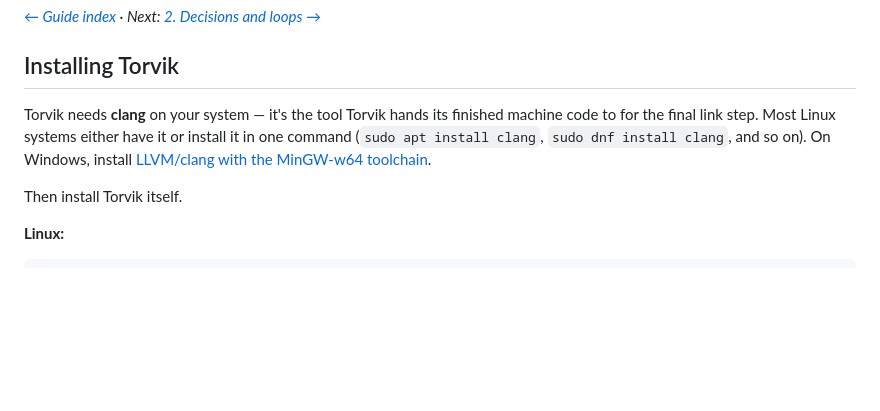
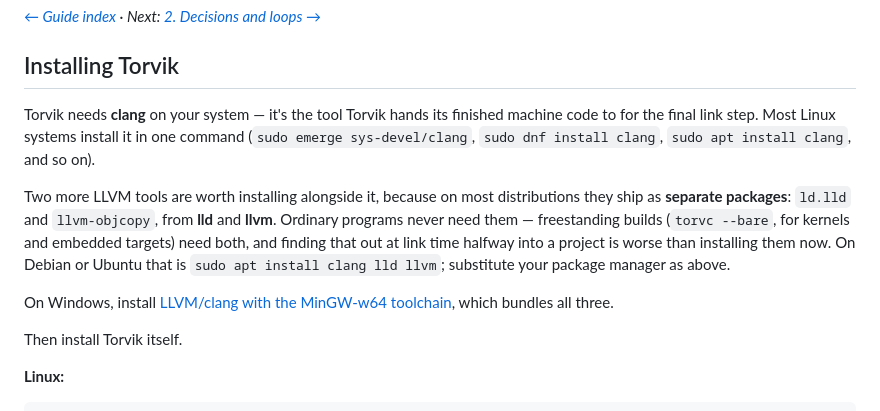
Before and after one commit to torvik-lang/torvik-lang.github.io, a Markdown page: content/guide-basics.md, the part around the change. Drawn GitHub-style; blank space fills up the shorter version.

```diff
--- a/content/guide-basics.md
+++ b/content/guide-basics.md
@@ -10,9 +10,19 @@ description: Install Torvik, write your first program, and learn the raw materia
 ## Installing Torvik
 
 Torvik needs **clang** on your system — it's the tool Torvik hands its finished machine code
-to for the final link step. Most Linux systems either have it or install it in one command
-(`sudo apt install clang`, `sudo dnf install clang`, and so on). On Windows, install
-[LLVM/clang with the MinGW-w64 toolchain](https://github.com/mstorsjo/llvm-mingw/releases).
+to for the final link step. Most Linux systems install it in one command
+(`sudo emerge sys-devel/clang`, `sudo dnf install clang`, `sudo apt install clang`, and so on).
+
+Two more LLVM tools are worth installing alongside it, because on most distributions they
+ship as **separate packages**: `ld.lld` and `llvm-objcopy`, from **lld** and **llvm**.
+Ordinary programs never need them — freestanding builds (`torvc --bare`, for kernels and
+embedded targets) need both, and finding that out at link time halfway into a project is
+worse than installing them now. On Debian or Ubuntu that is
+`sudo apt install clang lld llvm`; substitute your package manager as above.
+
+On Windows, install
+[LLVM/clang with the MinGW-w64 toolchain](https://github.com/mstorsjo/llvm-mingw/releases),
+which bundles all three.
 
 Then install Torvik itself.
 
```
